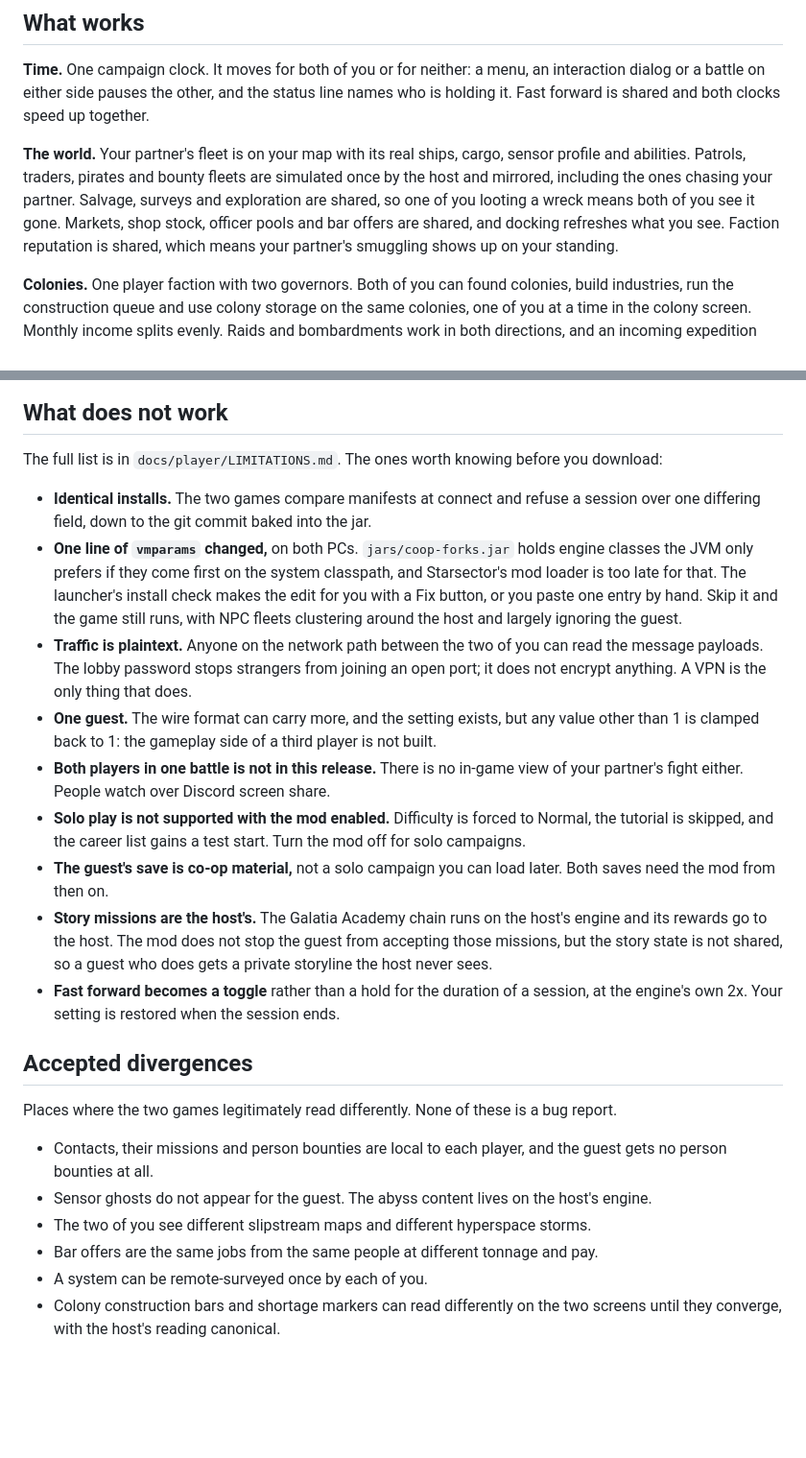
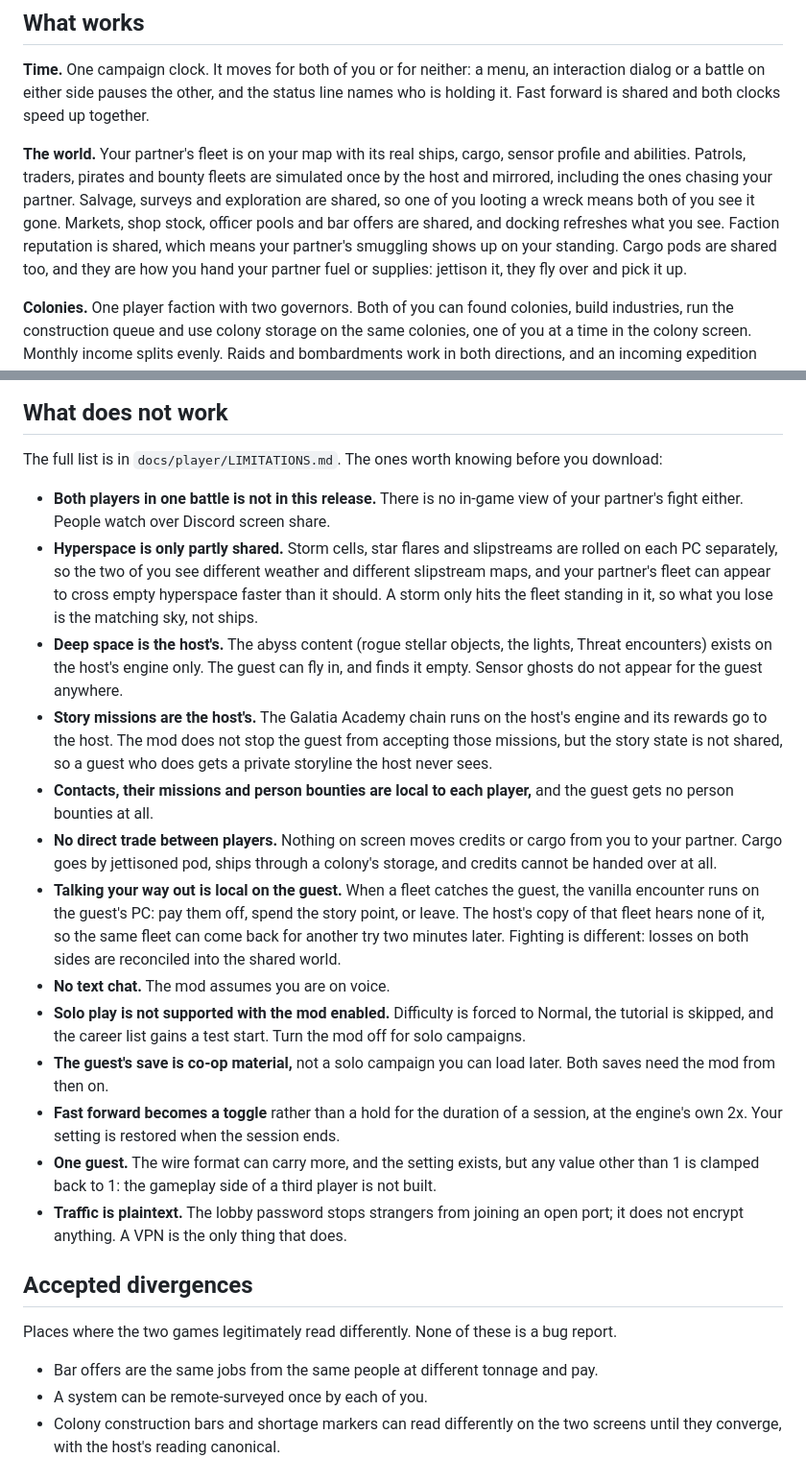
Before and after one commit to AyoKeito/starsector-coop, a Markdown page: docs/player/LISTING.md, 2 parts joined by grey strips. Shown at 96% size. Rendered like a GitHub page; blank space fills up the shorter version.

```diff
--- a/docs/player/LISTING.md
+++ b/docs/player/LISTING.md
@@ -48,7 +48,8 @@ abilities. Patrols, traders, pirates and bounty fleets are simulated once by the
 including the ones chasing your partner. Salvage, surveys and exploration are shared, so one of you
 looting a wreck means both of you see it gone. Markets, shop stock, officer pools and bar offers are
 shared, and docking refreshes what you see. Faction reputation is shared, which means your partner's
-smuggling shows up on your standing.
+smuggling shows up on your standing. Cargo pods are shared too, and they are how you hand your partner
+fuel or supplies: jettison it, they fly over and pick it up.
 
 **Colonies.** One player faction with two governors. Both of you can found colonies, build
 industries, run the construction queue and use colony storage on the same colonies, one of you at a
@@ -86,38 +87,43 @@ settings file for you.
 
 The full list is in `docs/player/LIMITATIONS.md`. The ones worth knowing before you download:
 
-- **Identical installs.** The two games compare manifests at connect and refuse a session over one
-  differing field, down to the git commit baked into the jar.
-- **One line of `vmparams` changed,** on both PCs. `jars/coop-forks.jar` holds engine classes the
-  JVM only prefers if they come first on the system classpath, and Starsector's mod loader is too
-  late for that. The launcher's install check makes the edit for you with a Fix button, or you paste
-  one entry by hand. Skip it and the game still runs, with NPC fleets clustering around the host and
-  largely ignoring the guest.
-- **Traffic is plaintext.** Anyone on the network path between the two of you can read the message
-  payloads. The lobby password stops strangers from joining an open port; it does not encrypt
-  anything. A VPN is the only thing that does.
-- **One guest.** The wire format can carry more, and the setting exists, but any value other than 1
-  is clamped back to 1: the gameplay side of a third player is not built.
 - **Both players in one battle is not in this release.** There is no in-game view of your partner's
   fight either. People watch over Discord screen share.
+- **Hyperspace is only partly shared.** Storm cells, star flares and slipstreams are rolled on each PC
+  separately, so the two of you see different weather and different slipstream maps, and your
+  partner's fleet can appear to cross empty hyperspace faster than it should. A storm only hits the
+  fleet standing in it, so what you lose is the matching sky, not ships.
+- **Deep space is the host's.** The abyss content (rogue stellar objects, the lights, Threat
+  encounters) exists on the host's engine only. The guest can fly in, and finds it empty. Sensor
+  ghosts do not appear for the guest anywhere.
+- **Story missions are the host's.** The Galatia Academy chain runs on the host's engine and its
+  rewards go to the host. The mod does not stop the guest from accepting those missions, but the story
+  state is not shared, so a guest who does gets a private storyline the host never sees.
+- **Contacts, their missions and person bounties are local to each player,** and the guest gets no
+  person bounties at all.
+- **No direct trade between players.** Nothing on screen moves credits or cargo from you to your
+  partner. Cargo goes by jettisoned pod, ships through a colony's storage, and credits cannot be
+  handed over at all.
+- **Talking your way out is local on the guest.** When a fleet catches the guest, the vanilla
+  encounter runs on the guest's PC: pay them off, spend the story point, or leave. The host's copy of
+  that fleet hears none of it, so the same fleet can come back for another try two minutes later.
+  Fighting is different: losses on both sides are reconciled into the shared world.
+- **No text chat.** The mod assumes you are on voice.
 - **Solo play is not supported with the mod enabled.** Difficulty is forced to Normal, the tutorial
   is skipped, and the career list gains a test start. Turn the mod off for solo campaigns.
 - **The guest's save is co-op material,** not a solo campaign you can load later. Both saves need the
   mod from then on.
-- **Story missions are the host's.** The Galatia Academy chain runs on the host's engine and its
-  rewards go to the host. The mod does not stop the guest from accepting those missions, but the story
-  state is not shared, so a guest who does gets a private storyline the host never sees.
 - **Fast forward becomes a toggle** rather than a hold for the duration of a session, at the engine's
   own 2x. Your setting is restored when the session ends.
+- **One guest.** The wire format can carry more, and the setting exists, but any value other than 1
+  is clamped back to 1: the gameplay side of a third player is not built.
+- **Traffic is plaintext.** The lobby password stops strangers from joining an open port; it does not
+  encrypt anything. A VPN is the only thing that does.
 
 ## Accepted divergences
 
 Places where the two games legitimately read differently. None of these is a bug report.
 
-- Contacts, their missions and person bounties are local to each player, and the guest gets no person
-  bounties at all.
-- Sensor ghosts do not appear for the guest. The abyss content lives on the host's engine.
-- The two of you see different slipstream maps and different hyperspace storms.
 - Bar offers are the same jobs from the same people at different tonnage and pay.
 - A system can be remote-surveyed once by each of you.
 - Colony construction bars and shortage markers can read differently on the two screens until they
```
Also changed, not shown: docs/player/LIMITATIONS.md (+40 -2 lines).
